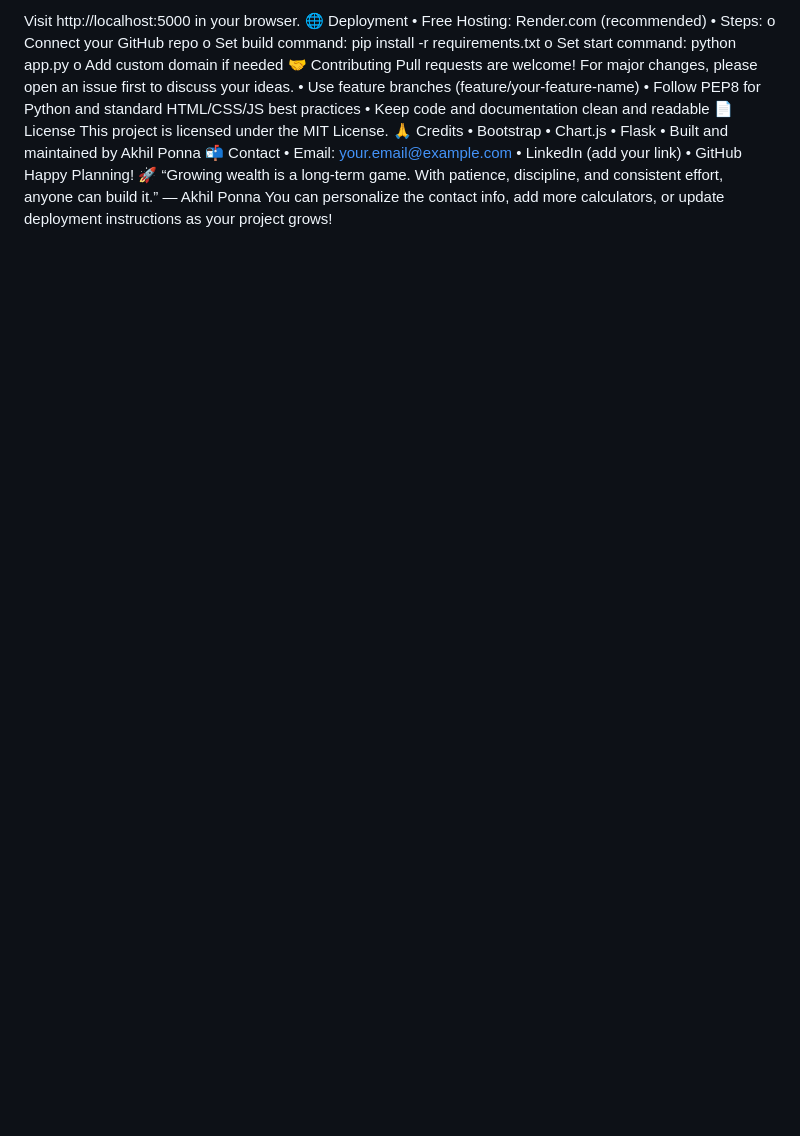
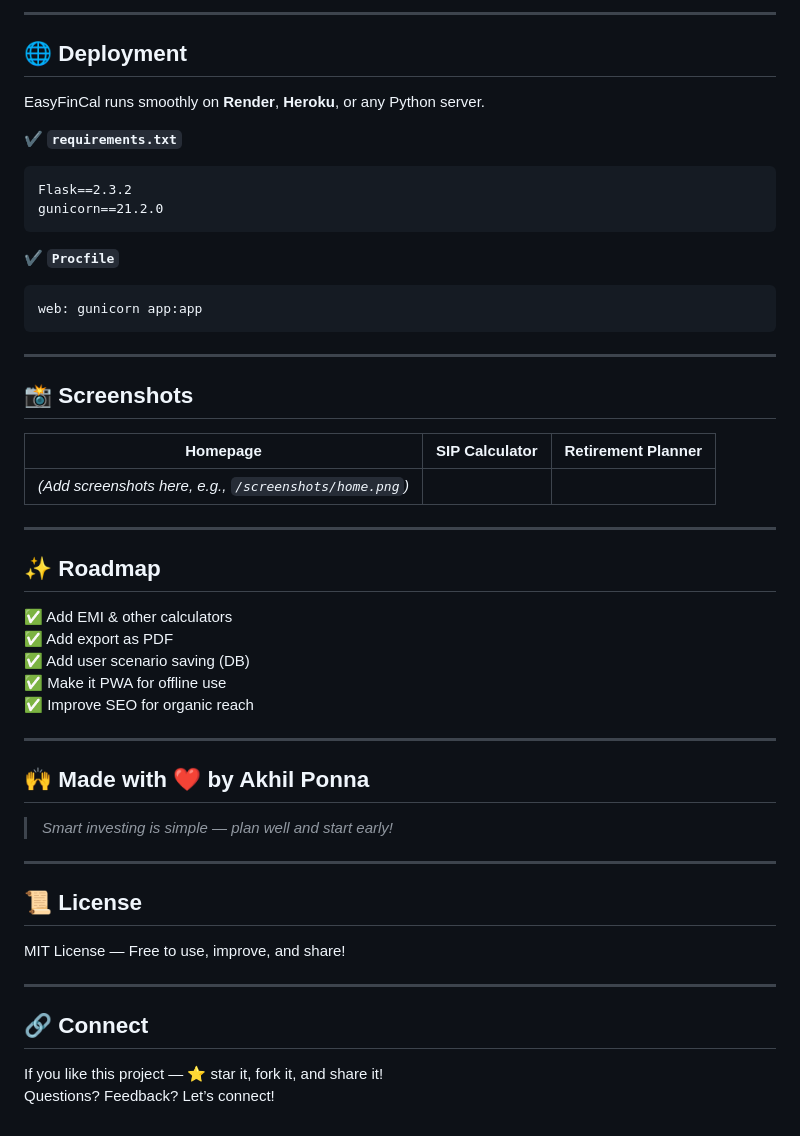
Before and after one commit to akhilponna98/easyfincal, a Markdown page: README.md, the part around one of its changes. GitHub-like rendering; blank space fills up the shorter version.

````diff
--- a/README.md
+++ b/README.md
@@ -65,29 +83,56 @@ python app.py
 
-Visit http://localhost:5000 in your browser.
-🌐 Deployment
-•	Free Hosting: Render.com (recommended)
-•	Steps:
-o	Connect your GitHub repo
-o	Set build command: pip install -r requirements.txt
-o	Set start command: python app.py
-o	Add custom domain if needed
-🤝 Contributing
-Pull requests are welcome! For major changes, please open an issue first to discuss your ideas.
-•	Use feature branches (feature/your-feature-name)
-•	Follow PEP8 for Python and standard HTML/CSS/JS best practices
-•	Keep code and documentation clean and readable
-📄 License
-This project is licensed under the MIT License.
-🙏 Credits
-•	Bootstrap
-•	Chart.js
-•	Flask
-•	Built and maintained by Akhil Ponna
-📬 Contact
-•	Email: your.email@example.com
-•	LinkedIn (add your link)
-•	GitHub
-Happy Planning! 🚀
-“Growing wealth is a long-term game. With patience, discipline, and consistent effort, anyone can build it.”
-— Akhil Ponna
-You can personalize the contact info, add more calculators, or update deployment instructions as your project grows!
+---
+
+## 🌐 Deployment
+
+EasyFinCal runs smoothly on **Render**, **Heroku**, or any Python server.
+
+**✔️ `requirements.txt`**
+
+```txt
+Flask==2.3.2
+gunicorn==21.2.0
+```
+
+**✔️ `Procfile`**
+
+```txt
+web: gunicorn app:app
+```
+
+---
+
+## 📸 Screenshots
+
+| Homepage | SIP Calculator | Retirement Planner |
+|----------|----------------|---------------------|
+| *(Add screenshots here, e.g., `/screenshots/home.png`)* |
+
+---
+
+## ✨ Roadmap
+
+✅ Add EMI & other calculators
+✅ Add export as PDF
+✅ Add user scenario saving (DB)
+✅ Make it PWA for offline use
+✅ Improve SEO for organic reach
+
+---
+
+## 🙌 Made with ❤️ by Akhil Ponna
+
+> *Smart investing is simple — plan well and start early!*
+
+---
+
+## 📜 License
+
+MIT License — Free to use, improve, and share!
+
+---
+
+## 🔗 Connect
+
+If you like this project — ⭐ star it, fork it, and share it!
+Questions? Feedback? Let’s connect!
````
Also changed, not shown: other parts of README.md (+71 -53 lines).
